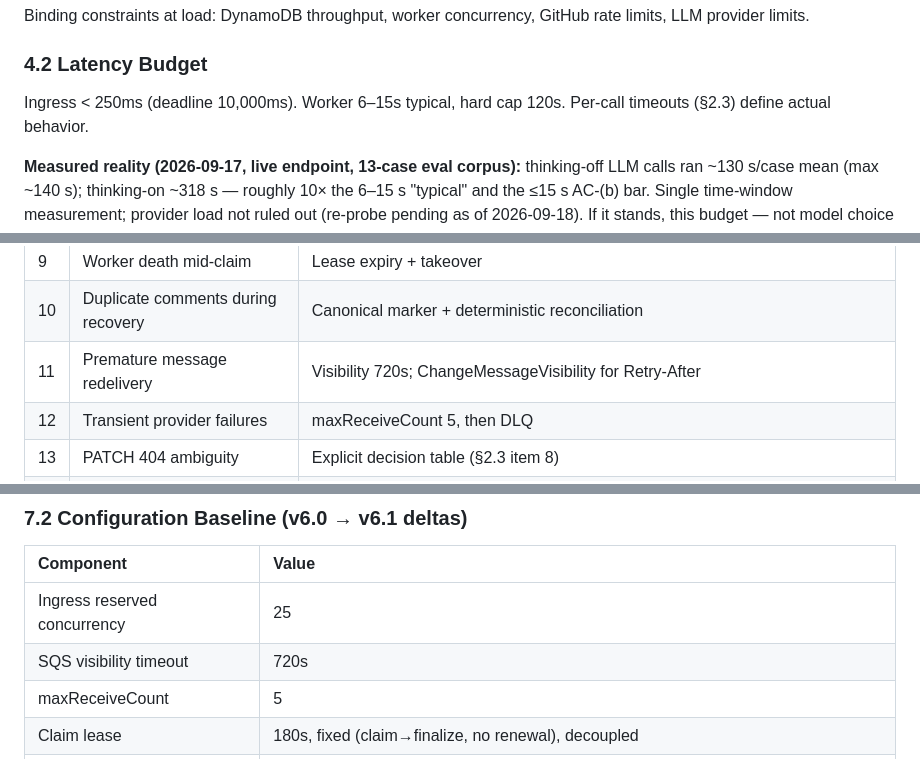
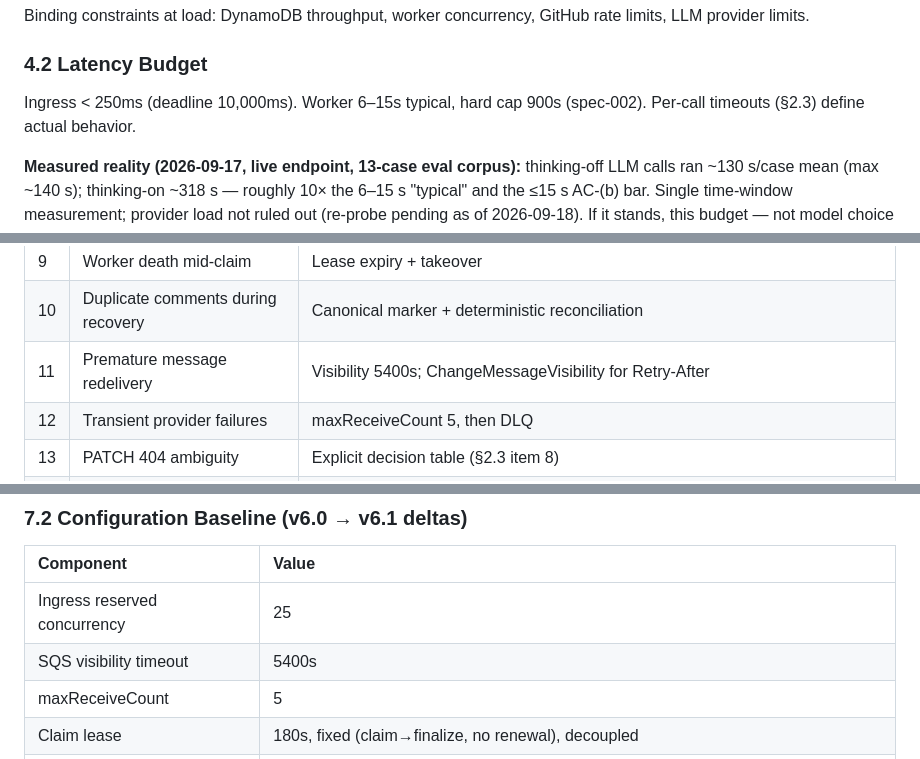
Before and after one commit to CarreroMarcos/pr-reviewer, a Markdown page: docs/HLD.md, 3 parts joined by grey strips. Rendered like a GitHub page.

```diff
--- a/docs/HLD.md
+++ b/docs/HLD.md
@@ -304,7 +304,7 @@ Binding constraints at load: DynamoDB throughput, worker concurrency, GitHub rat
 
 ### 4.2 Latency Budget
 
-Ingress < 250ms (deadline 10,000ms). Worker 6–15s typical, hard cap 120s. Per-call timeouts (§2.3) define actual behavior.
+Ingress < 250ms (deadline 10,000ms). Worker 6–15s typical, hard cap 900s (spec-002). Per-call timeouts (§2.3) define actual behavior.
 
 **Measured reality (2026-09-17, live endpoint, 13-case eval corpus):** thinking-off LLM calls ran ~130 s/case mean (max ~140 s); thinking-on ~318 s — roughly 10× the 6–15 s "typical" and the ≤15 s AC-(b) bar. Single time-window measurement; provider load not ruled out (re-probe pending as of 2026-09-18). If it stands, this budget — not model choice — is the binding product constraint: the eval A/B found no quality lever that pays for the latency (`tests/model_evals/results/`). Future agents and operators: do not assume sub-15s LLM legs against the current endpoint.
 
@@ -377,7 +377,7 @@ Never logged: Authorization headers, PAT, webhook secret, GLM key, raw payloads,
 | 8 | First-post race | Claim state machine, 180s fixed lease (claim→finalize, no renewal) |
 | 9 | Worker death mid-claim | Lease expiry + takeover |
 | 10 | Duplicate comments during recovery | Canonical marker + deterministic reconciliation |
-| 11 | Premature message redelivery | Visibility 720s; ChangeMessageVisibility for Retry-After |
+| 11 | Premature message redelivery | Visibility 5400s; ChangeMessageVisibility for Retry-After |
 | 12 | Transient provider failures | maxReceiveCount 5, then DLQ |
 | 13 | PATCH 404 ambiguity | Explicit decision table (§2.3 item 8) |
 | 14 | DynamoDB throttling | Capacity derivation; concurrency 5; ≤ 1 KB items |
@@ -410,7 +410,7 @@ Never logged: Authorization headers, PAT, webhook secret, GLM key, raw payloads,
 | Component | Value |
 | :--- | :--- |
 | Ingress reserved concurrency | 25 |
-| SQS visibility timeout | 720s |
+| SQS visibility timeout | 5400s |
 | maxReceiveCount | 5 |
 | Claim lease | 180s, fixed (claim→finalize, no renewal), decoupled |
 | API version pin | `2026-03-10` (concrete value; `2022-11-28` supported to March 10, 2028) |
```
Also changed, not shown: other parts of docs/HLD.md (+6 -6 lines), docs/runbook-redrive.md (+3 -1 lines), 1 other file.
